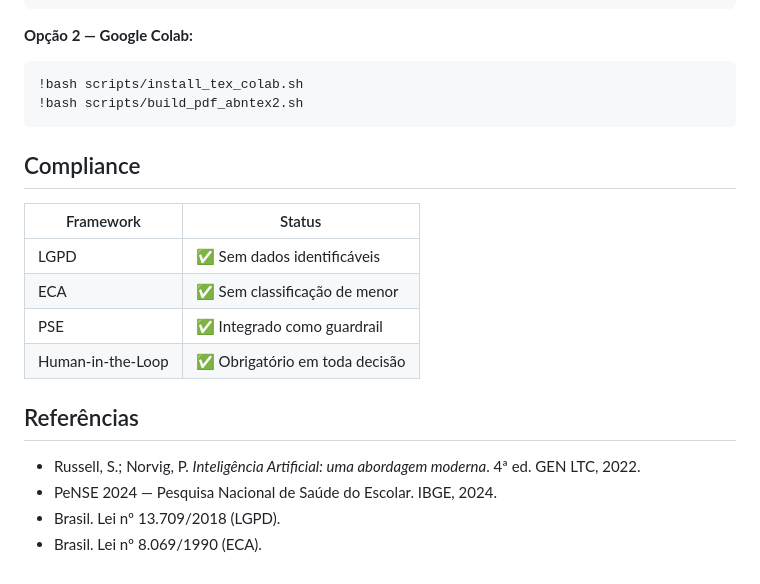
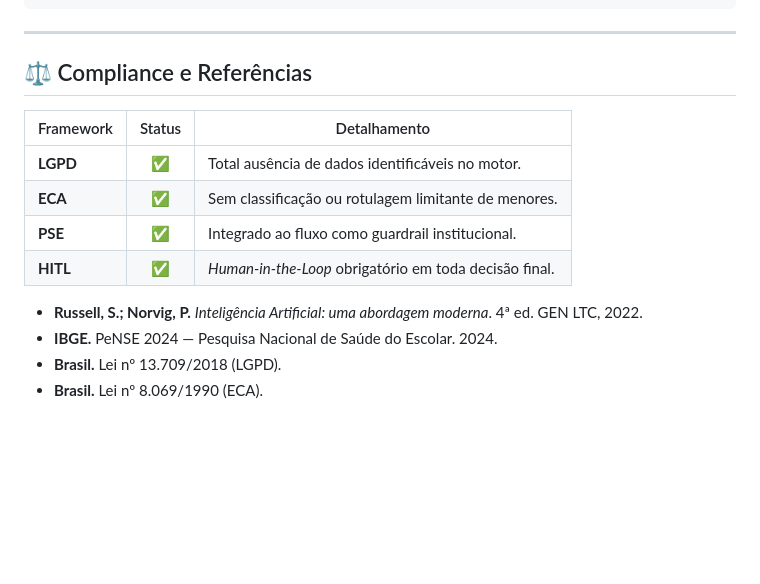
Before and after one commit to lmbernardo7520112/Atividade_Final_Trilha_I_Ifgoiano, a Markdown page: README.md, the part around one of its changes. Rendered like a GitHub page; blank space fills up the shorter version.

````diff
--- a/README.md
+++ b/README.md
@@ -154,24 +155,18 @@ sudo apt install texlive-full
 bash scripts/build_pdf_abntex2.sh
 ```
 
-**Opção 2 — Google Colab:**
-```python
-!bash scripts/install_tex_colab.sh
-!bash scripts/build_pdf_abntex2.sh
-```
+---
 
-## Compliance
+## ⚖️ Compliance e Referências
 
-| Framework | Status |
-|-----------|--------|
-| LGPD | ✅ Sem dados identificáveis |
-| ECA | ✅ Sem classificação de menor |
-| PSE | ✅ Integrado como guardrail |
-| Human-in-the-Loop | ✅ Obrigatório em toda decisão |
+| Framework | Status | Detalhamento |
+|-----------|:------:|--------------|
+| **LGPD** | ✅ | Total ausência de dados identificáveis no motor. |
+| **ECA** | ✅ | Sem classificação ou rotulagem limitante de menores. |
+| **PSE** | ✅ | Integrado ao fluxo como guardrail institucional. |
+| **HITL** | ✅ | *Human-in-the-Loop* obrigatório em toda decisão final. |
 
-## Referências
-
-- Russell, S.; Norvig, P. *Inteligência Artificial: uma abordagem moderna*. 4ª ed. GEN LTC, 2022.
-- PeNSE 2024 — Pesquisa Nacional de Saúde do Escolar. IBGE, 2024.
-- Brasil. Lei nº 13.709/2018 (LGPD).
-- Brasil. Lei nº 8.069/1990 (ECA).
+* **Russell, S.; Norvig, P.** *Inteligência Artificial: uma abordagem moderna*. 4ª ed. GEN LTC, 2022.
+* **IBGE.** PeNSE 2024 — Pesquisa Nacional de Saúde do Escolar. 2024.
+* **Brasil.** Lei nº 13.709/2018 (LGPD).
+* **Brasil.** Lei nº 8.069/1990 (ECA).
````
Also changed, not shown: other parts of README.md (+94 -93 lines).
